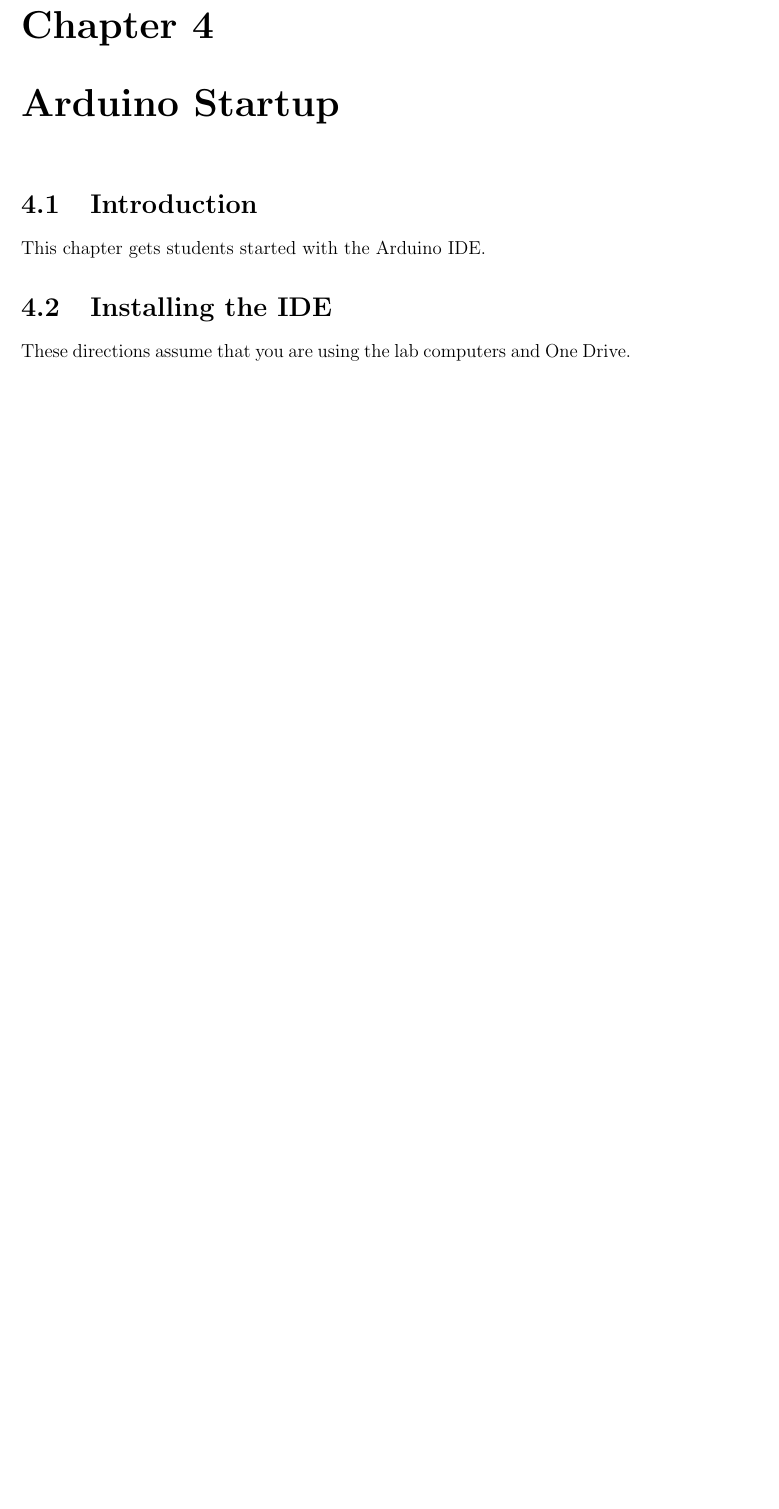
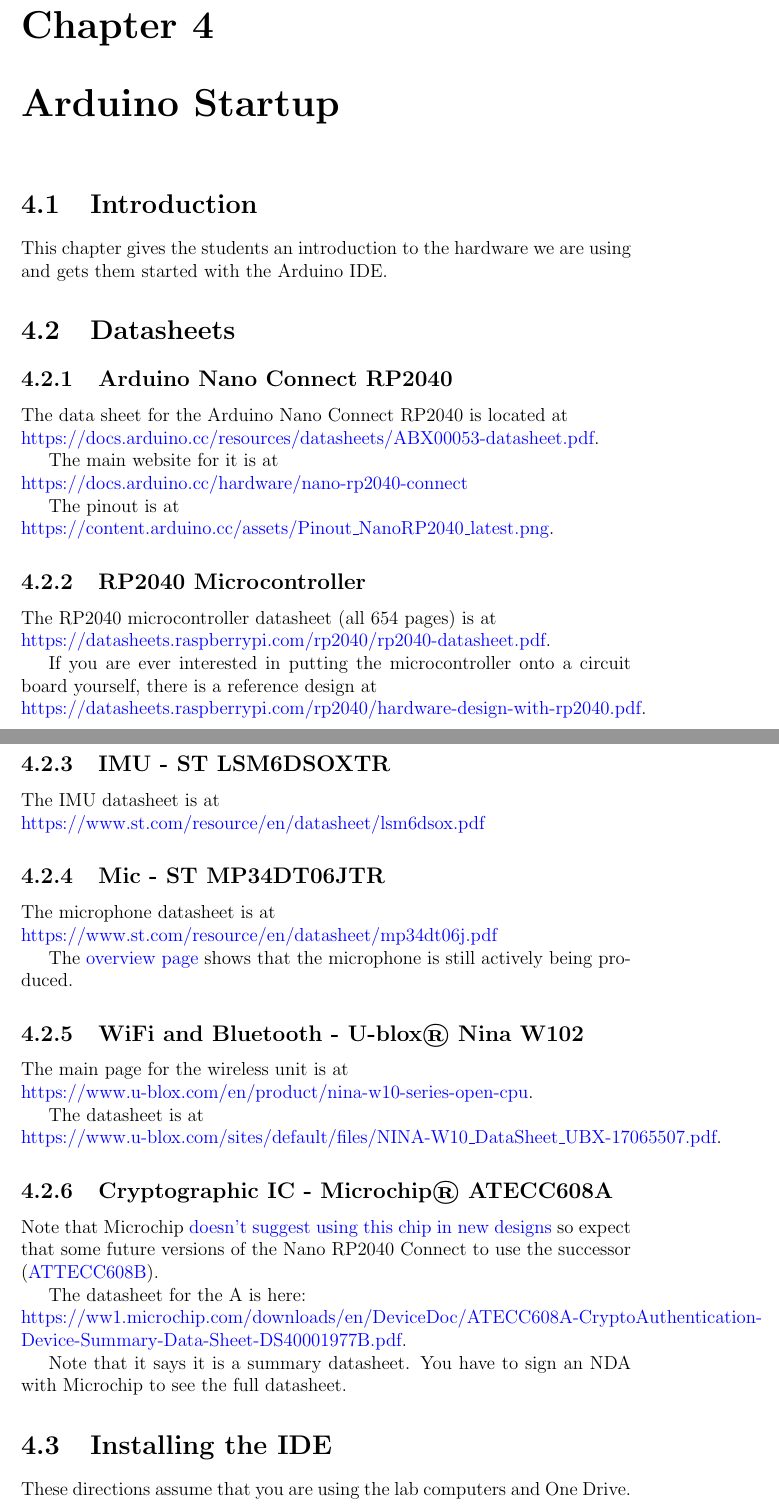
Before and after one commit to semcneil/Fundamentals-of-Microcontrollers-Manual, a LaTeX book (latex/manual.tex, which reads latex/arduinoStart/arduinoStart.tex): part of page 19 of 22 before the commit and two parts of pages 19 and 20 of 24 after it, the two joined at a grey line, cut so that both start at the same text, the shorter picture padded with empty space. Compiled offline with pdfLaTeX.

Commit message:
Added datasheets and schematics of current board

```diff
--- a/latex/arduinoStart/arduinoStart.tex
+++ b/latex/arduinoStart/arduinoStart.tex
@@ -2,7 +2,52 @@
 \chaplabel{arduino}
 
 \section{Introduction}
-This chapter gets students started with the Arduino IDE.
+This chapter gives the students an introduction to the hardware we are using and gets them started with
+the Arduino IDE.
+
+\section{Datasheets}
+\subsection{Arduino Nano Connect RP2040}
+The data sheet for the Arduino Nano Connect RP2040 is located at\\
+\href{https://docs.arduino.cc/resources/datasheets/ABX00053-datasheet.pdf}{https://docs.arduino.cc/resources/datasheets/ABX00053-datasheet.pdf}.
+
+The main website for it is at \\
+\href{https://docs.arduino.cc/hardware/nano-rp2040-connect}{https://docs.arduino.cc/hardware/nano-rp2040-connect}
+
+The pinout is at \\
+\href{https://content.arduino.cc/assets/Pinout\_NanoRP2040\_latest.png}{https://content.arduino.cc/assets/Pinout\_NanoRP2040\_latest.png}.
+
+\subsection{RP2040 Microcontroller}
+The RP2040 microcontroller datasheet (all 654 pages) is at \\
+\href{https://datasheets.raspberrypi.com/rp2040/rp2040-datasheet.pdf}{https://datasheets.raspberrypi.com/rp2040/rp2040-datasheet.pdf}.
+
+If you are ever interested in putting the microcontroller onto a circuit board yourself, there is a reference design at \\
+\href{https://datasheets.raspberrypi.com/rp2040/hardware-design-with-rp2040.pdf}{https://datasheets.raspberrypi.com/rp2040/hardware-design-with-rp2040.pdf}.
+
+\subsection{IMU - ST LSM6DSOXTR}
+The IMU datasheet is at \\
+\href{https://www.st.com/resource/en/datasheet/lsm6dsox.pdf}{https://www.st.com/resource/en/datasheet/lsm6dsox.pdf}
+
+\subsection{Mic - ST MP34DT06JTR}
+The microphone datasheet is at \\
+\href{https://www.st.com/resource/en/datasheet/mp34dt06j.pdf}{https://www.st.com/resource/en/datasheet/mp34dt06j.pdf}
+
+The \href{https://www.st.com/en/mems-and-sensors/mp34dt06j.html#sample-buy}{overview page} shows that the microphone is still actively being produced.
+
+\subsection{WiFi and Bluetooth - U-blox® Nina W102}
+The main page for the wireless unit is at \\
+\href{https://www.u-blox.com/en/product/nina-w10-series-open-cpu}{https://www.u-blox.com/en/product/nina-w10-series-open-cpu}.
+
+The datasheet is at \\
+\href{https://www.u-blox.com/sites/default/files/NINA-W10\_DataSheet\_UBX-17065507.pdf}{https://www.u-blox.com/sites/default/files/NINA-W10\_DataSheet\_UBX-17065507.pdf}.
+
+\subsection{Cryptographic IC - Microchip® ATECC608A}
+Note that Microchip \href{https://www.microchip.com/en-us/product/ATECC608A}{doesn't suggest using this chip in new designs} so expect that some future versions of the
+Nano RP2040 Connect to use the successor (\href{https://www.microchip.com/en-us/product/ATECC608B}{ATTECC608B}).
+
+The datasheet for the A is here: \\
+\href{https://ww1.microchip.com/downloads/en/DeviceDoc/ATECC608A-CryptoAuthentication-Device-Summary-Data-Sheet-DS40001977B.pdf}{https://ww1.microchip.com/downloads/en/DeviceDoc/ATECC608A-CryptoAuthentication-Device-Summary-Data-Sheet-DS40001977B.pdf}.
+
+Note that it says it is a summary datasheet. You have to sign an NDA with Microchip to see the full datasheet.
 
 \section{Installing the IDE}
 These directions assume that you are using the lab computers and One Drive.
--- a/latex/manual.tex
+++ b/latex/manual.tex
@@ -12,6 +12,7 @@
 \usepackage{xcolor}  % to color text
 \usepackage[pdftex]{graphicx} % for includegraphics?
 \usepackage{siunitx}  % for aligning tables by decimal point
+\usepackage{pdfpages}  % to include PDF files in the document
 
 % For creating nice addition figures
 % based on https://tex.stackexchange.com/a/96764
```
Also changed, not shown: latex/arduinoStart/PCB_PCB_NanoConnectRP2040test1_v0.1.svg (added), latex/arduinoStart/Schematic_NanoConnectRP2040test1_v0.1.png (added), latex/arduinoStart/Schematic_NanoConnectRP2040test1_v0.1.svg (added), latex/arduinoStart/arduinoStart.tex (17 more changed lines).
